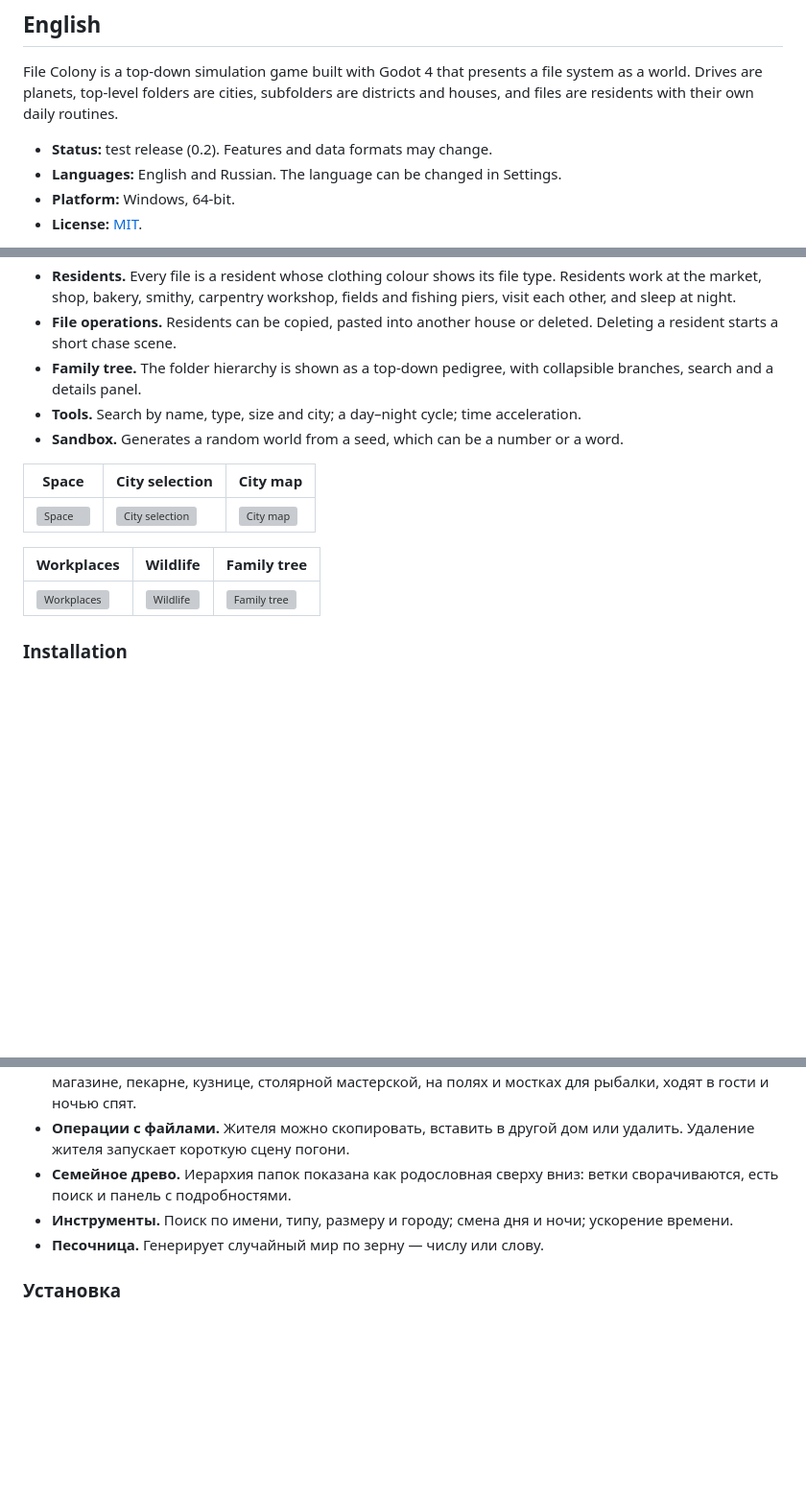
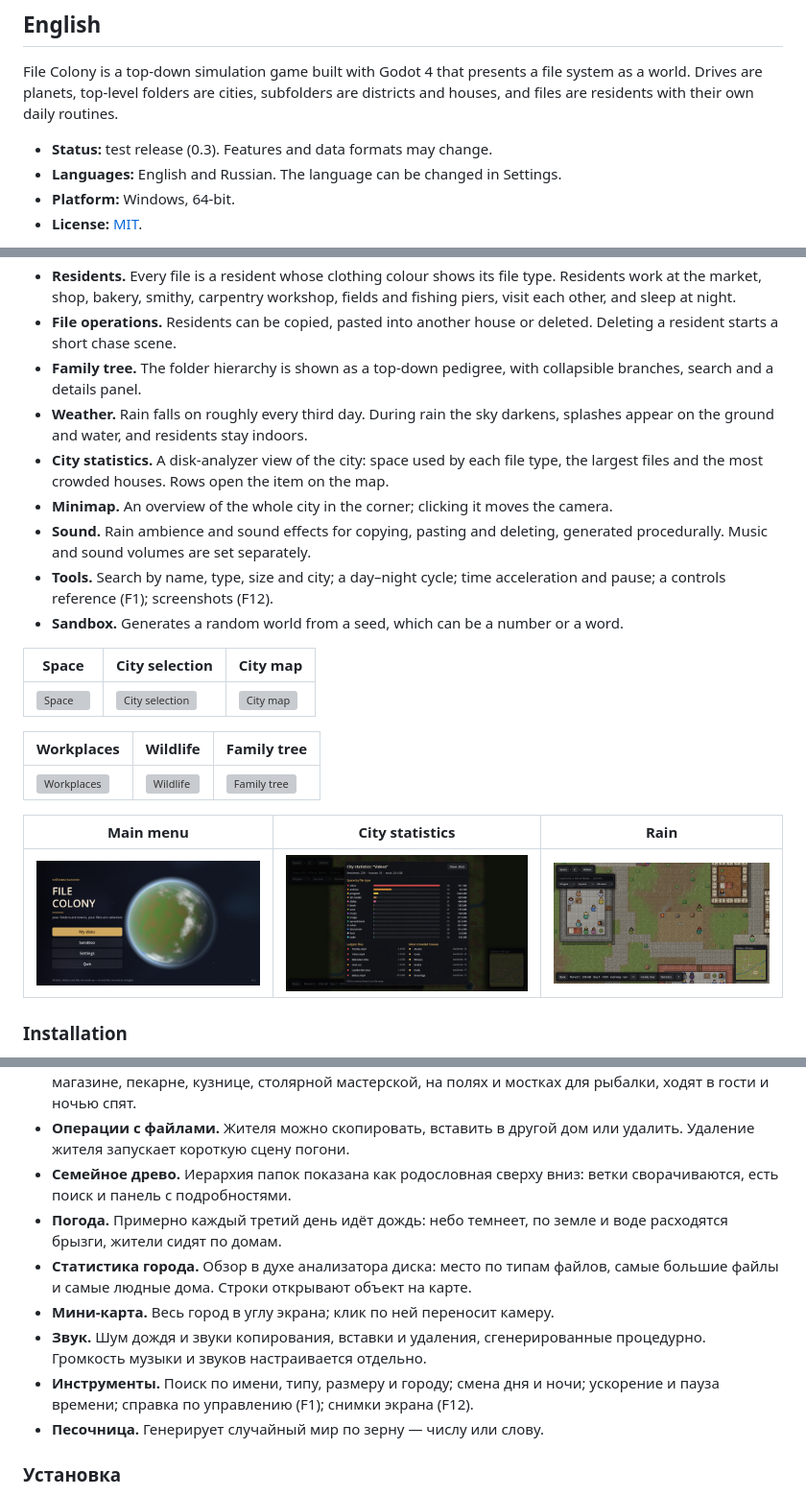
Before and after one commit to Hirtou/file-colony, a Markdown page: README.md, 3 parts joined by grey strips. Shown at 96% size. Rendered like a GitHub page; pictures changed too: docs/images/v3_menu.png (added), docs/images/v3_rain.png (added), docs/images/v3_stats.png (added); blank space fills up the shorter version; grey boxes are pictures that could not be loaded.

```diff
--- a/README.md
+++ b/README.md
@@ -10,7 +10,7 @@
 
 File Colony is a top-down simulation game built with Godot 4 that presents a file system as a world. Drives are planets, top-level folders are cities, subfolders are districts and houses, and files are residents with their own daily routines.
 
-- **Status:** test release (0.2). Features and data formats may change.
+- **Status:** test release (0.3). Features and data formats may change.
 - **Languages:** English and Russian. The language can be changed in Settings.
 - **Platform:** Windows, 64-bit.
 - **License:** [MIT](LICENSE).
@@ -26,7 +26,11 @@ File Colony is a top-down simulation game built with Godot 4 that presents a fil
 - **Residents.** Every file is a resident whose clothing colour shows its file type. Residents work at the market, shop, bakery, smithy, carpentry workshop, fields and fishing piers, visit each other, and sleep at night.
 - **File operations.** Residents can be copied, pasted into another house or deleted. Deleting a resident starts a short chase scene.
 - **Family tree.** The folder hierarchy is shown as a top-down pedigree, with collapsible branches, search and a details panel.
-- **Tools.** Search by name, type, size and city; a day–night cycle; time acceleration.
+- **Weather.** Rain falls on roughly every third day. During rain the sky darkens, splashes appear on the ground and water, and residents stay indoors.
+- **City statistics.** A disk-analyzer view of the city: space used by each file type, the largest files and the most crowded houses. Rows open the item on the map.
+- **Minimap.** An overview of the whole city in the corner; clicking it moves the camera.
+- **Sound.** Rain ambience and sound effects for copying, pasting and deleting, generated procedurally. Music and sound volumes are set separately.
+- **Tools.** Search by name, type, size and city; a day–night cycle; time acceleration and pause; a controls reference (F1); screenshots (F12).
 - **Sandbox.** Generates a random world from a seed, which can be a number or a word.
 
 | Space | City selection | City map |
@@ -36,6 +40,10 @@ File Colony is a top-down simulation game built with Godot 4 that presents a fil
 | Workplaces | Wildlife | Family tree |
 |---|---|---|
 | ![Workplaces](docs/images/v2_work.png) | ![Wildlife](docs/images/v2_ducks.png) | ![Family tree](docs/images/v2_family.png) |
+
+| Main menu | City statistics | Rain |
+|---|---|---|
+| ![Main menu](docs/images/v3_menu.png) | ![City statistics](docs/images/v3_stats.png) | ![Rain](docs/images/v3_rain.png) |
 
 ### Installation
 
@@ -93,7 +103,11 @@ The visual style was inspired by [RimWorld](https://rimworldgame.com/). This is
 - **Жители.** Каждый файл — житель, цвет одежды показывает тип файла. Жители работают на рынке, в магазине, пекарне, кузнице, столярной мастерской, на полях и мостках для рыбалки, ходят в гости и ночью спят.
 - **Операции с файлами.** Жителя можно скопировать, вставить в другой дом или удалить. Удаление жителя запускает короткую сцену погони.
 - **Семейное древо.** Иерархия папок показана как родословная сверху вниз: ветки сворачиваются, есть поиск и панель с подробностями.
-- **Инструменты.** Поиск по имени, типу, размеру и городу; смена дня и ночи; ускорение времени.
+- **Погода.** Примерно каждый третий день идёт дождь: небо темнеет, по земле и воде расходятся брызги, жители сидят по домам.
+- **Статистика города.** Обзор в духе анализатора диска: место по типам файлов, самые большие файлы и самые людные дома. Строки открывают объект на карте.
+- **Мини-карта.** Весь город в углу экрана; клик по ней переносит камеру.
+- **Звук.** Шум дождя и звуки копирования, вставки и удаления, сгенерированные процедурно. Громкость музыки и звуков настраивается отдельно.
+- **Инструменты.** Поиск по имени, типу, размеру и городу; смена дня и ночи; ускорение и пауза времени; справка по управлению (F1); снимки экрана (F12).
 - **Песочница.** Генерирует случайный мир по зерну — числу или слову.
 
 ### Установка
```
Also changed, not shown: other parts of README.md (+5 -1 lines), CLAUDE.md (+4 -2 lines), 1 other file.
